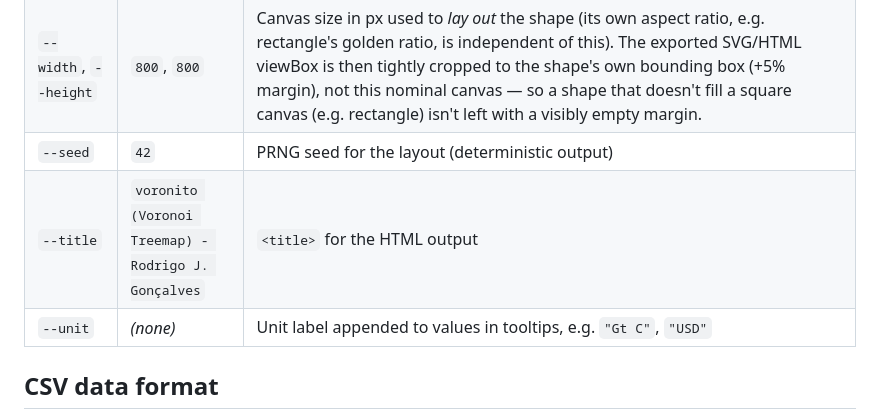
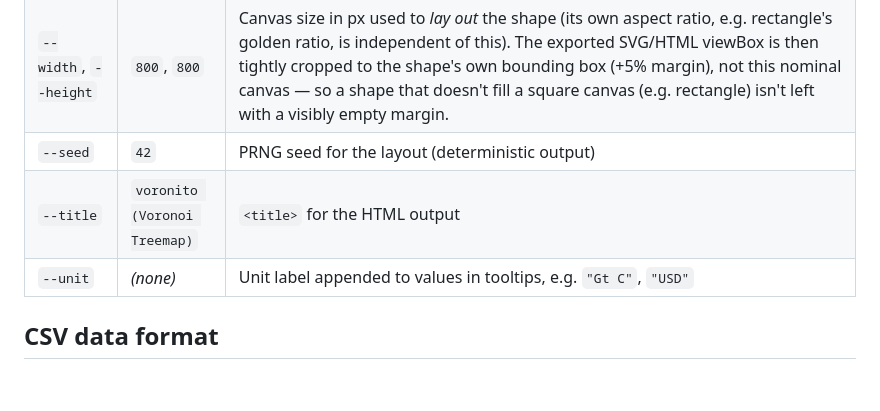
Before and after one commit to rodrigo-j-goncalves/voronito, a Markdown page: README.md, the part around the change. Rendered like a GitHub page; blank space fills up the shorter version.

Commit message:
Tweak README wording

```diff
--- a/README.md
+++ b/README.md
@@ -59,7 +59,7 @@ In this case, let's use the `biomass` data (from [this wonderful paper](https://
 | `--all-shapes` | off | Generate one output per built-in shape (`circle`, `rectangle`, `square`, `ellipse`, `triangle`, `pentagon`, `hexagon`, `teardrop`, `leaf`, `bullet`) instead of a single `--shape`, each suffixed `_<shape>` before the extension (e.g. `--output-svg out.svg --all-shapes` → `out_circle.svg`, `out_rectangle.svg`, ..., `out_teardrop.svg`). Applies to both `--output-svg` and `--output-html` if both are given. |
 | `--width`, `--height` | `800`, `800` | Canvas size in px used to *lay out* the shape (its own aspect ratio, e.g. rectangle's golden ratio, is independent of this). The exported SVG/HTML viewBox is then tightly cropped to the shape's own bounding box (+5% margin), not this nominal canvas — so a shape that doesn't fill a square canvas (e.g. rectangle) isn't left with a visibly empty margin. |
 | `--seed` | `42` | PRNG seed for the layout (deterministic output) |
-| `--title` | `voronito (Voronoi Treemap) - Rodrigo J. Gonçalves` | `<title>` for the HTML output |
+| `--title` | `voronito (Voronoi Treemap)` | `<title>` for the HTML output |
 | `--unit` | *(none)* | Unit label appended to values in tooltips, e.g. `"Gt C"`, `"USD"` |
 
 ## CSV data format
```
